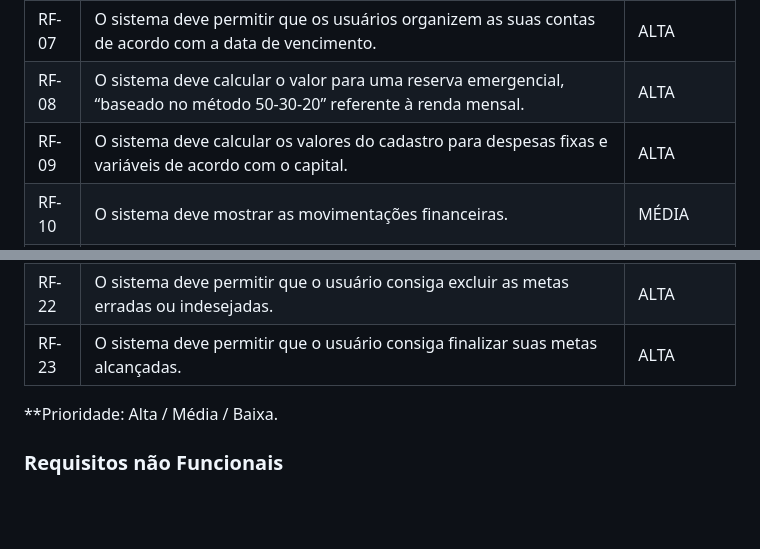
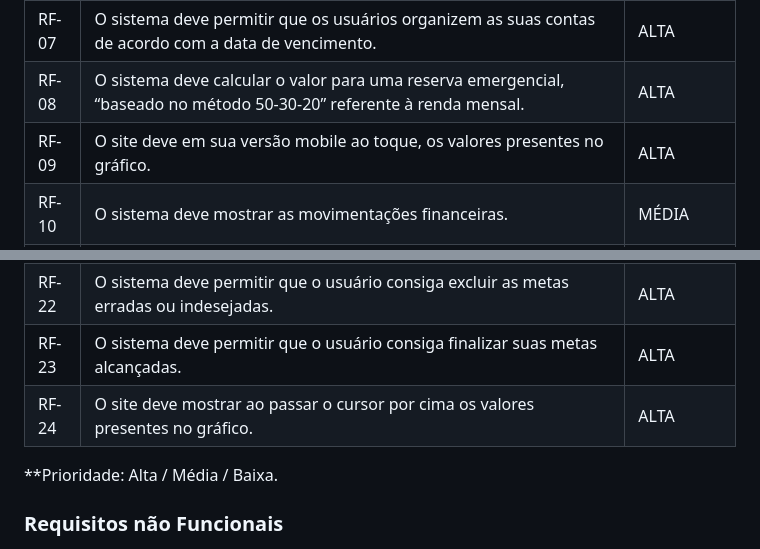
Before and after one commit to ICEI-PUC-Minas-PMV-ADS/pmv-ads-2024-1-e1-proj-web-t1-pmv-ads-2024-1-e1-projequilfinanc, a Markdown page: documentos/02-Especificação do Projeto.md, 2 parts joined by grey strips. GitHub-like rendering; blank space fills up the shorter version.

Commit message:
Update 02-Especificação do Projeto.md
Alterações Especificação

```diff
--- a/documentos/02-Especificação do Projeto.md
+++ b/documentos/02-Especificação do Projeto.md
@@ -92,7 +92,7 @@
 | RF-06 | O sistema deve permitir estabelecer metas de curto e longo prazo.                                                    | MÉDIA  |
 | RF-07 | O sistema deve permitir que os usuários organizem as suas contas de acordo com a data de vencimento.                 | ALTA   |
 | RF-08 | O sistema deve calcular o valor para uma reserva emergencial, “baseado no método 50-30-20” referente à renda mensal. | ALTA   |
-| RF-09 | O sistema deve calcular os valores do cadastro para despesas fixas e variáveis de acordo com o capital.              | ALTA   |
+| RF-09 | O site deve em sua versão mobile ao toque, os valores presentes no gráfico.                                          | ALTA   |
 | RF-10 | O sistema deve mostrar as movimentações financeiras.                                                                 | MÉDIA  |
 | RF-11 | O sistema deve ajudar os usuários a identificar e eliminar gastos desnecessários em sua renda familiar, fornecendo análises detalhadas e sugestões para redução de despesas. | MÉDIA   |
 | RF-12 | O sistema deve permitir que o usuário adicione uma renda extra.                                                      | BAIXA  |
@@ -106,7 +106,8 @@
 | RF-20 | O sistema deve permitir que o usuário consiga sair de sua conta.                                                     | ALTA   |
 | RF-21 | O sistema deve verificar se há obrigatoriedade de preenchimento do campo.                                            | ALTA   |
 | RF-22 | O sistema deve permitir que o usuário consiga excluir as metas erradas ou indesejadas.                               | ALTA   |
-| RF-23 | O sistema deve permitir que o usuário consiga finalizar suas metas alcançadas.                                        | ALTA   |
+| RF-23 | O sistema deve permitir que o usuário consiga finalizar suas metas alcançadas.                                       | ALTA   |
+| RF-24 | O site deve mostrar ao passar o cursor por cima os valores presentes no gráfico.                                     | ALTA   |
 **Prioridade: Alta / Média / Baixa.
 
 ### Requisitos não Funcionais
```
